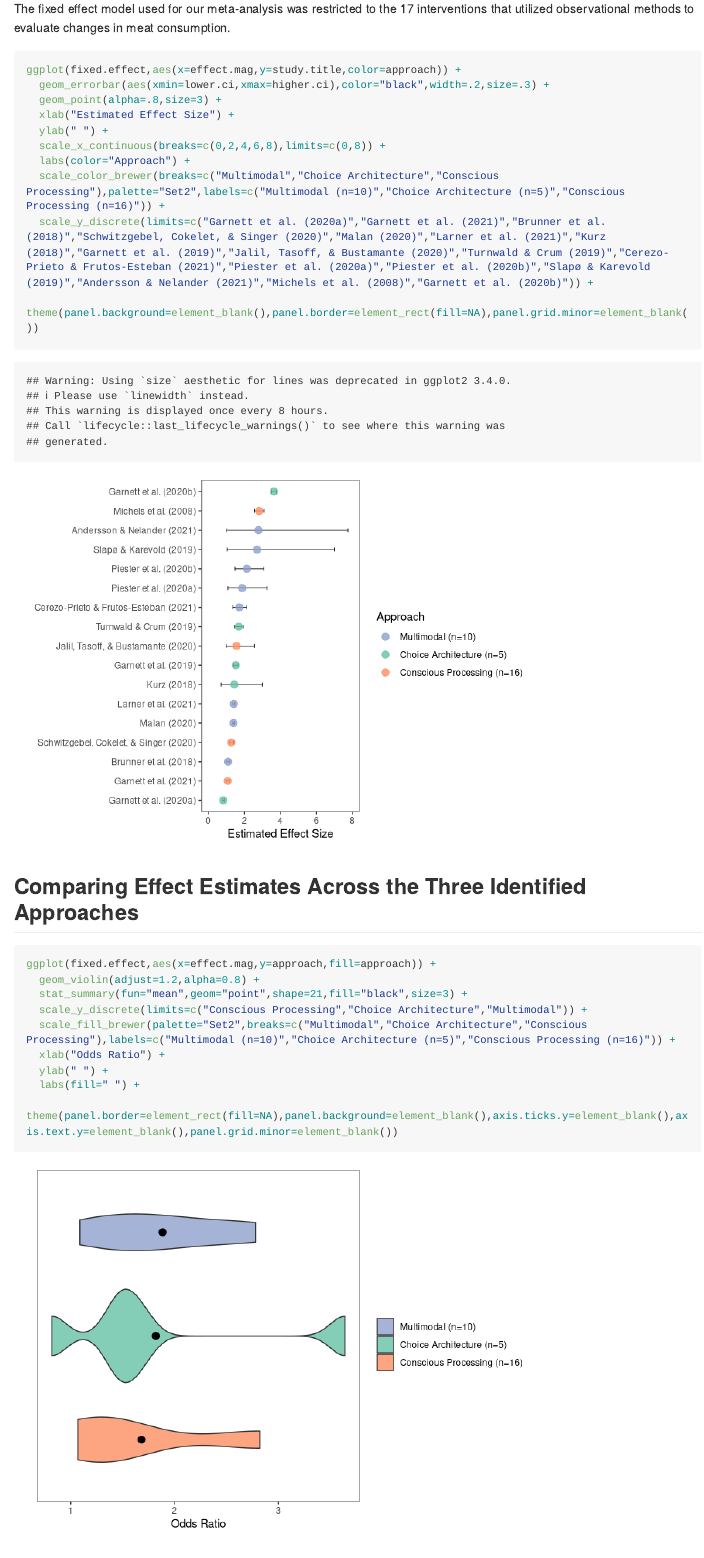
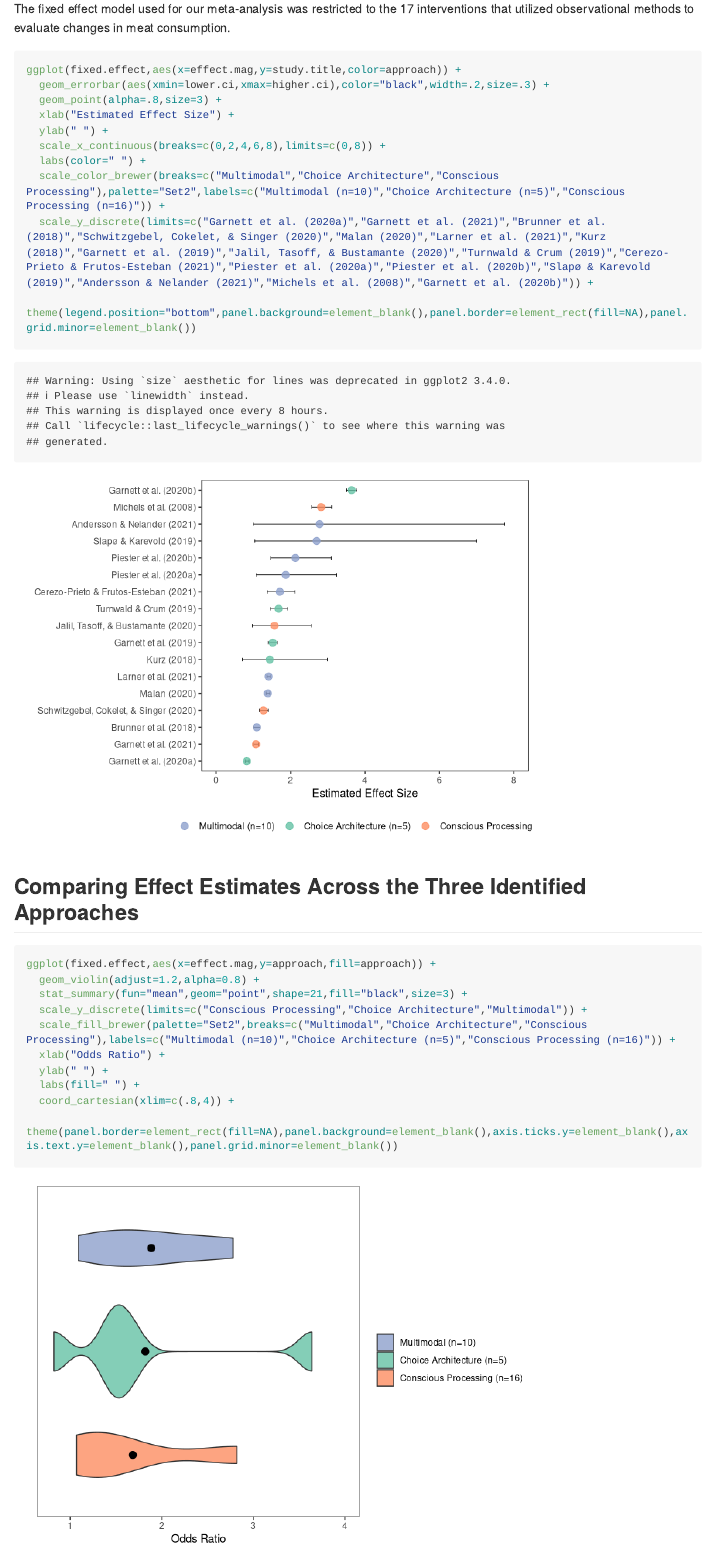
Before and after one commit to kenjinc/university-meat-reduction, an R Markdown document (markdowns/visuals.Rmd): the page in a window 1100 px wide, from 2910 px down. Rendered offline with R 4.5, knitr and Pandoc, with nearby package versions; long lines of code are wrapped.

Commit message:
changed axes of violin and forest plots and also moved the legend position for the latter

````diff
--- a/markdowns/visuals.Rmd
+++ b/markdowns/visuals.Rmd
@@ -94,10 +94,10 @@ ggplot(fixed.effect,aes(x=effect.mag,y=study.title,color=approach)) +
   xlab("Estimated Effect Size") +
   ylab(" ") +
   scale_x_continuous(breaks=c(0,2,4,6,8),limits=c(0,8)) +
-  labs(color="Approach") +
+  labs(color=" ") +
   scale_color_brewer(breaks=c("Multimodal","Choice Architecture","Conscious Processing"),palette="Set2",labels=c("Multimodal (n=10)","Choice Architecture (n=5)","Conscious Processing (n=16)")) +
   scale_y_discrete(limits=c("Garnett et al. (2020a)","Garnett et al. (2021)","Brunner et al. (2018)","Schwitzgebel, Cokelet, & Singer (2020)","Malan (2020)","Larner et al. (2021)","Kurz (2018)","Garnett et al. (2019)","Jalil, Tasoff, & Bustamante (2020)","Turnwald & Crum (2019)","Cerezo-Prieto & Frutos-Esteban (2021)","Piester et al. (2020a)","Piester et al. (2020b)","Slapø & Karevold (2019)","Andersson & Nelander (2021)","Michels et al. (2008)","Garnett et al. (2020b)")) +
-  theme(panel.background=element_blank(),panel.border=element_rect(fill=NA),panel.grid.minor=element_blank())
+  theme(legend.position="bottom",panel.background=element_blank(),panel.border=element_rect(fill=NA),panel.grid.minor=element_blank())
 ```
 
 ## Comparing Effect Estimates Across the Three Identified Approaches
@@ -111,5 +111,6 @@ ggplot(fixed.effect,aes(x=effect.mag,y=approach,fill=approach)) +
   xlab("Odds Ratio") +
   ylab(" ") +
   labs(fill=" ") +
+  coord_cartesian(xlim=c(.8,4)) +
   theme(panel.border=element_rect(fill=NA),panel.background=element_blank(),axis.ticks.y=element_blank(),axis.text.y=element_blank(),panel.grid.minor=element_blank())
 ```
````
Also changed, not shown: markdowns/visuals.md, markdowns/visuals_files/figure-gfm/unnamed-chunk-7-1.png, markdowns/visuals_files/figure-gfm/unnamed-chunk-8-1.png.
